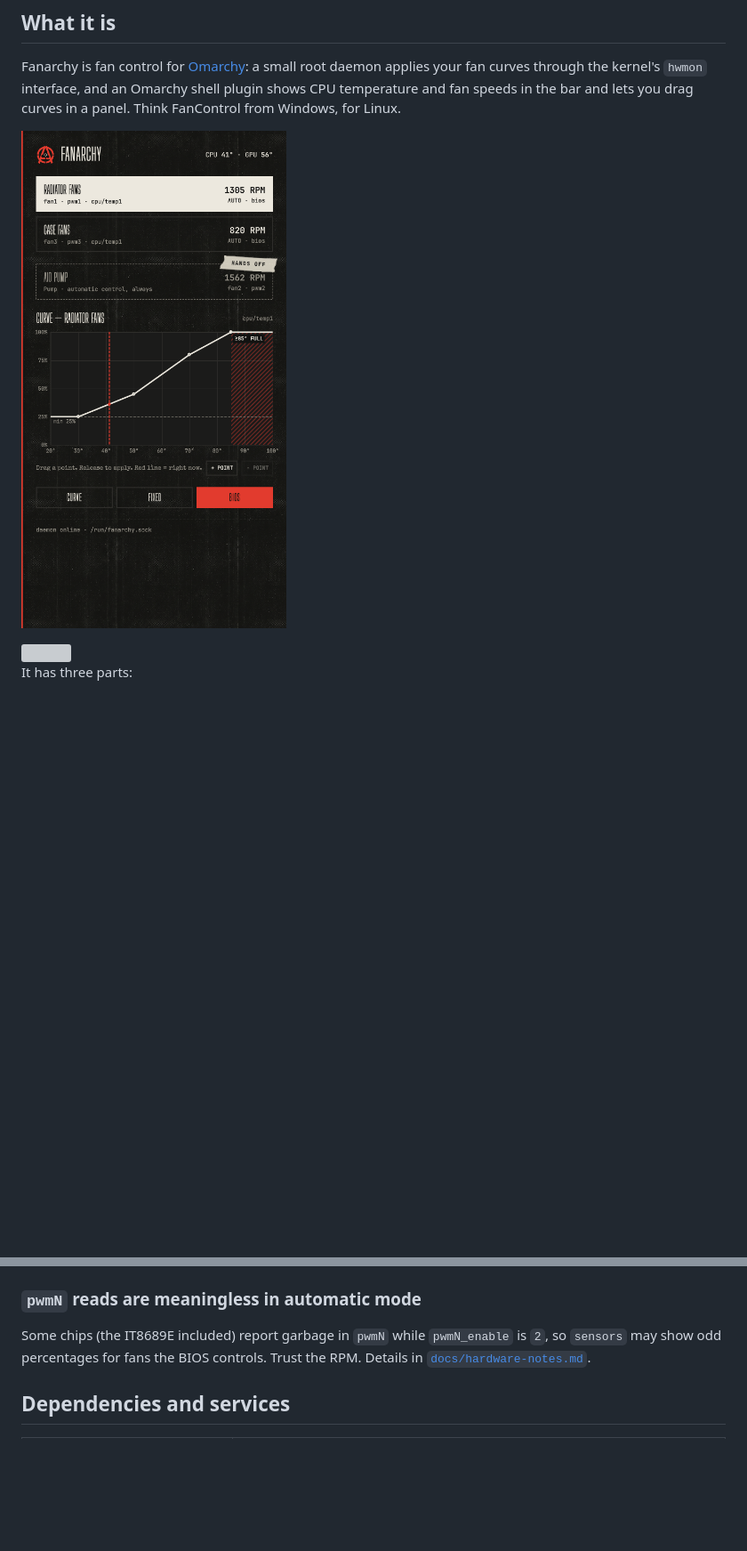
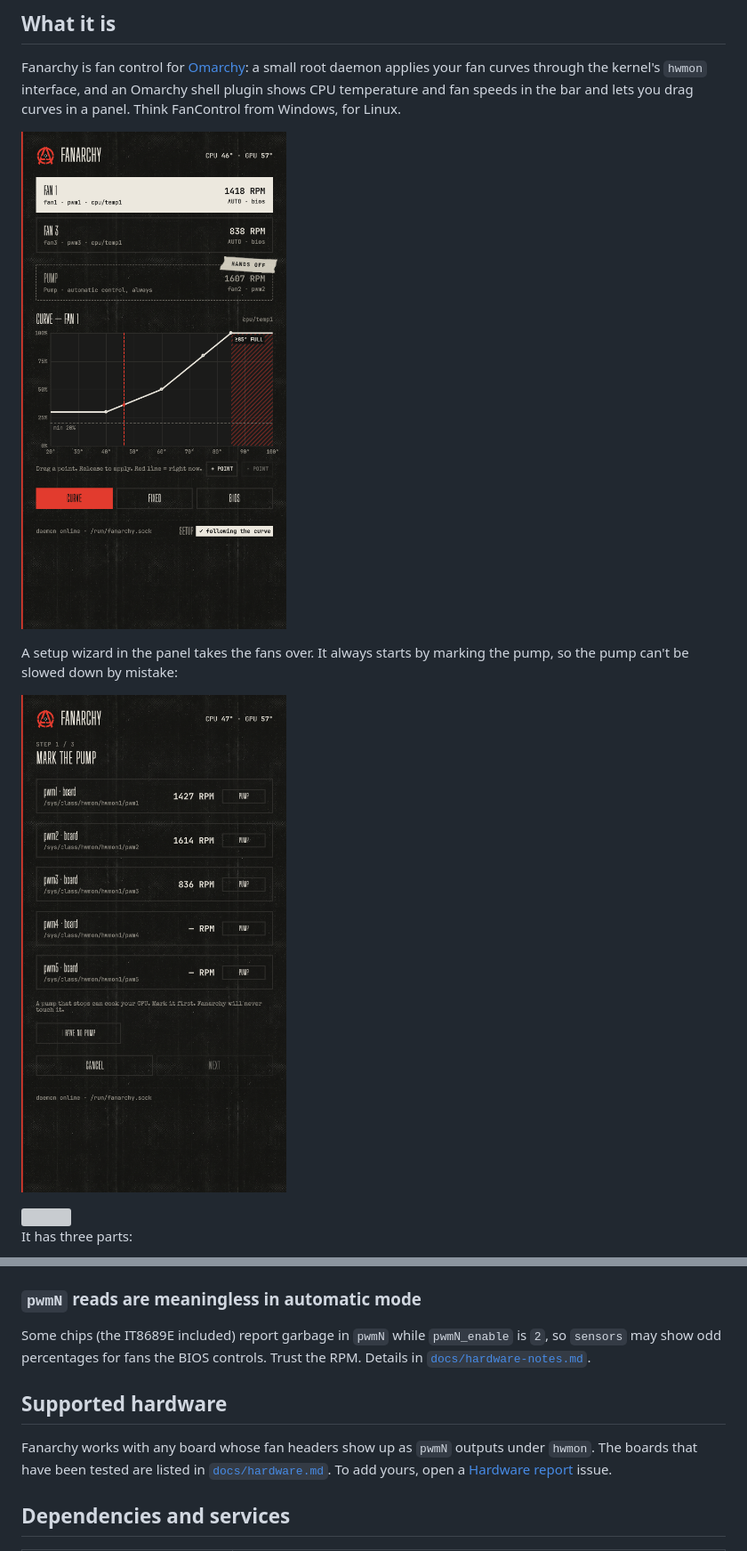
Before and after one commit to babisque/fanarchy, a Markdown page: README.md, 2 parts joined by grey strips. Shown at 89% size. Rendered like a GitHub page; pictures changed too: docs/assets/setup-step1.png (added), preview.png; blank space fills up the shorter version; grey boxes are pictures that could not be loaded.

```diff
--- a/README.md
+++ b/README.md
@@ -15,6 +15,10 @@
 Fanarchy is fan control for [Omarchy](https://omarchy.org): a small root daemon applies your fan curves through the kernel's `hwmon` interface, and an Omarchy shell plugin shows CPU temperature and fan speeds in the bar and lets you drag curves in a panel. Think FanControl from Windows, for Linux.
 
 ![The Fanarchy bar widget and the open panel](preview.png)
+
+A setup wizard in the panel takes the fans over. It always starts by marking the pump, so the pump can't be slowed down by mistake:
+
+![Setup wizard, step 1: MARK THE PUMP](docs/assets/setup-step1.png)
 
 <img src="design/logo-animated.gif" alt="" width="160" align="right">
 
@@ -150,6 +156,10 @@ options it87 ignore_resource_conflict=1
 
 Some chips (the IT8689E included) report garbage in `pwmN` while `pwmN_enable` is `2`, so `sensors` may show odd percentages for fans the BIOS controls. Trust the RPM. Details in [`docs/hardware-notes.md`](docs/hardware-notes.md).
 
+## Supported hardware
+
+Fanarchy works with any board whose fan headers show up as `pwmN` outputs under `hwmon`. The boards that have been tested are listed in [`docs/hardware.md`](docs/hardware.md). To add yours, open a [Hardware report](https://github.com/babisque/fanarchy/issues/new?template=hardware_report.yml) issue.
+
 ## Dependencies and services
 
 | Item | Notes |
```
Also changed, not shown: other parts of README.md (+2 -0 lines), docs/hardware.md (added, +17 -0 lines), specs/09-showcase-and-compatibility.md (added, +43 -0 lines), 2 other files.
